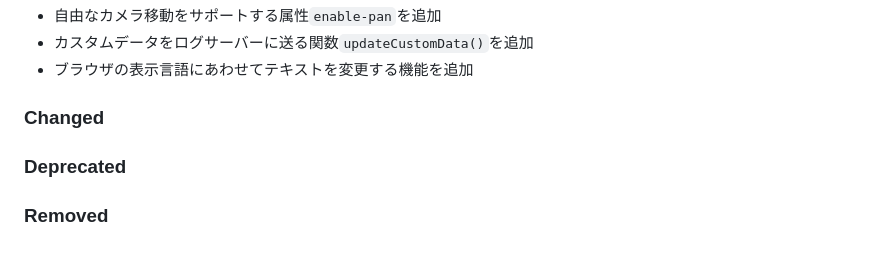
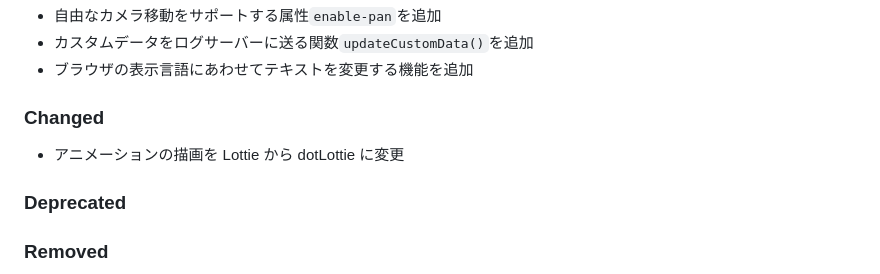
Before and after one commit to cynack/figni-viewer, a Markdown page: CHANGELOG.md, the part around the change. Rendered like a GitHub page.

Commit message:
update changelog

```diff
--- a/CHANGELOG.md
+++ b/CHANGELOG.md
@@ -16,6 +16,8 @@ and this project adheres to [Semantic Versioning](http://semver.org/).
 - ブラウザの表示言語にあわせてテキストを変更する機能を追加
 
 ### Changed
+
+- アニメーションの描画を Lottie から dotLottie に変更
 
 ### Deprecated
 
```
